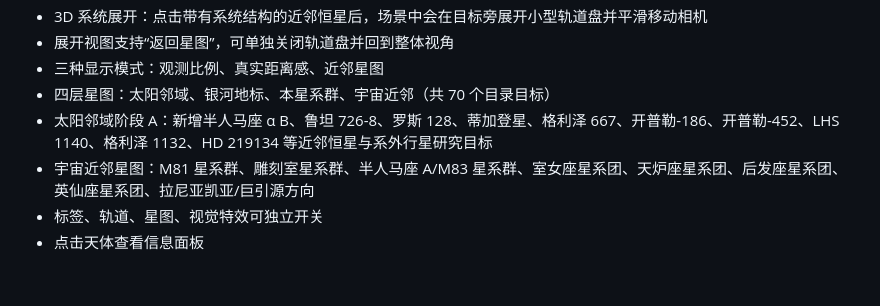
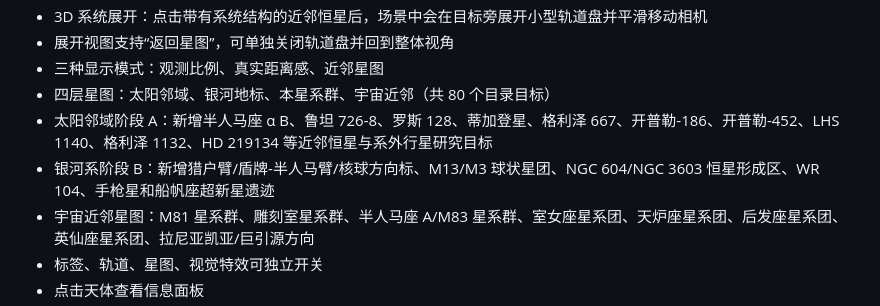
Before and after one commit to Altersword/solar-system-demo, a Markdown page: README.md, the part around the change. Drawn GitHub-style; blank space fills up the shorter version.

```diff
--- a/README.md
+++ b/README.md
@@ -17,8 +17,9 @@
 - 3D 系统展开：点击带有系统结构的近邻恒星后，场景中会在目标旁展开小型轨道盘并平滑移动相机
 - 展开视图支持“返回星图”，可单独关闭轨道盘并回到整体视角
 - 三种显示模式：观测比例、真实距离感、近邻星图
-- 四层星图：太阳邻域、银河地标、本星系群、宇宙近邻（共 70 个目录目标）
+- 四层星图：太阳邻域、银河地标、本星系群、宇宙近邻（共 80 个目录目标）
 - 太阳邻域阶段 A：新增半人马座 α B、鲁坦 726-8、罗斯 128、蒂加登星、格利泽 667、开普勒-186、开普勒-452、LHS 1140、格利泽 1132、HD 219134 等近邻恒星与系外行星研究目标
+- 银河系阶段 B：新增猎户臂/盾牌-半人马臂/核球方向标、M13/M3 球状星团、NGC 604/NGC 3603 恒星形成区、WR 104、手枪星和船帆座超新星遗迹
 - 宇宙近邻星图：M81 星系群、雕刻室星系群、半人马座 A/M83 星系群、室女座星系团、天炉座星系团、后发座星系团、英仙座星系团、拉尼亚凯亚/巨引源方向
 - 标签、轨道、星图、视觉特效可独立开关
 - 点击天体查看信息面板
```
Also changed, not shown: NEXT_STEPS.md (+3 -3 lines), 开发日记.md (+7 -0 lines).
